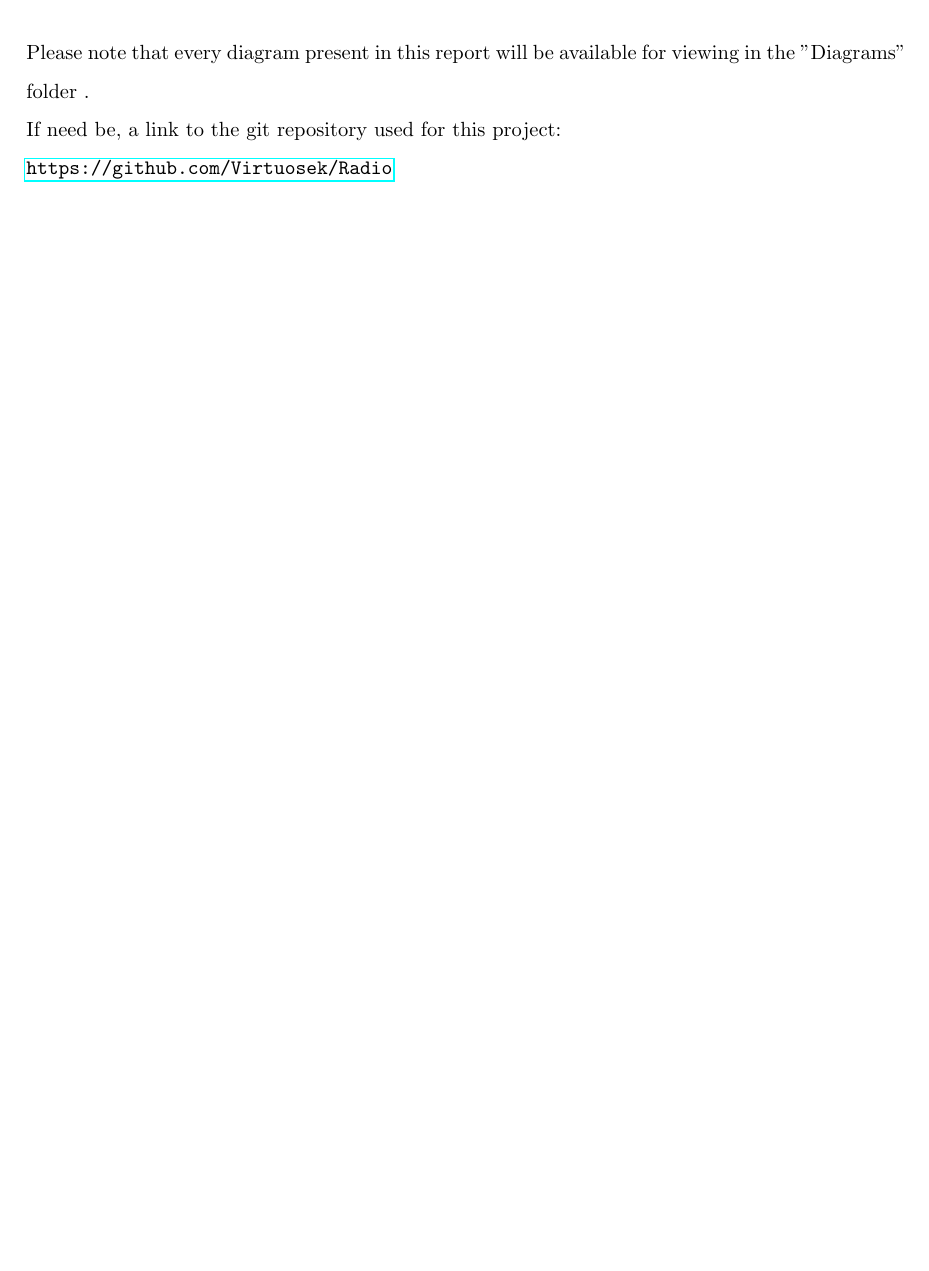
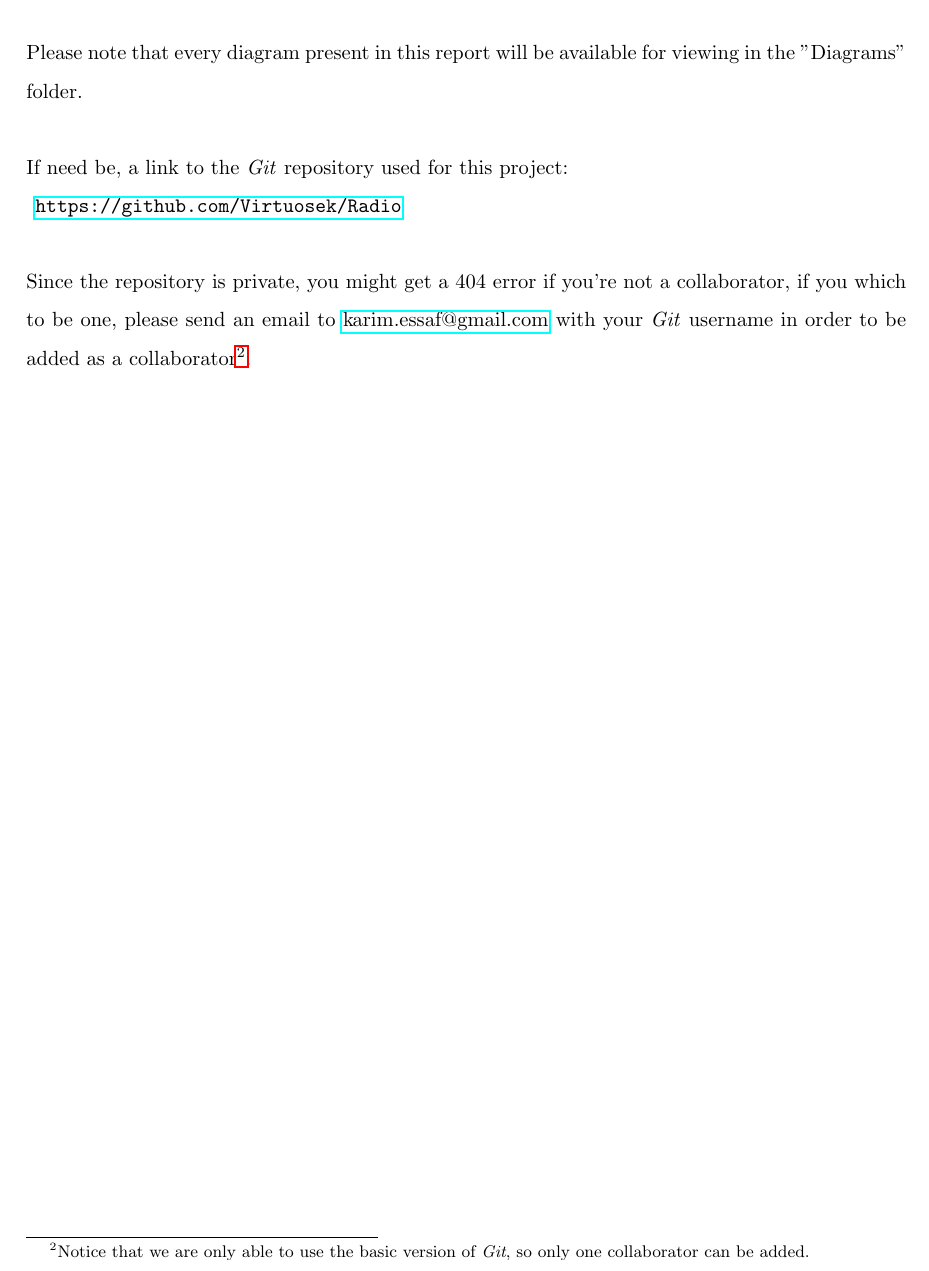
Before and after one commit to Virtuosek/Radio, a LaTeX document (Report/Report.tex): part of page 21 of 21, cut so that both start at the same text. Compiled offline with pdfLaTeX.

Commit message:
Made the repository private, added notice in the report

```diff
--- a/Report/Report.tex
+++ b/Report/Report.tex
@@ -404,9 +404,12 @@ The steps taken by the user are as follows:
 \end{enumerate}
 
 \pagebreak
-Please note that every diagram present in this report will be available for viewing in the "Diagrams" folder .\\
-If need be, a link to the git repository used for this project:\\
-\url{https://github.com/Virtuosek/Radio}
+Please note that every diagram present in this report will be available for viewing in the "Diagrams" folder.\\
+
+If need be, a link to the \textit{Git} repository used for this project:\\\vspace{20px}
+\url{https://github.com/Virtuosek/Radio}\\
+Since the repository is private, you might get a 404 error if you're not a collaborator, if you which to be one, please send an email to \href{mailto:karim.essaf@gmail.com}{karim.essaf@gmail.com} with your \textit{Git} username in order to be added as a collaborator\footnote{Notice that we are only able to use the basic version of \textit{Git}, so only one collaborator can be added.}.
+
 
 
 \end{document}
```
Also changed, not shown: Report/Report.pdf, 2 other files.
